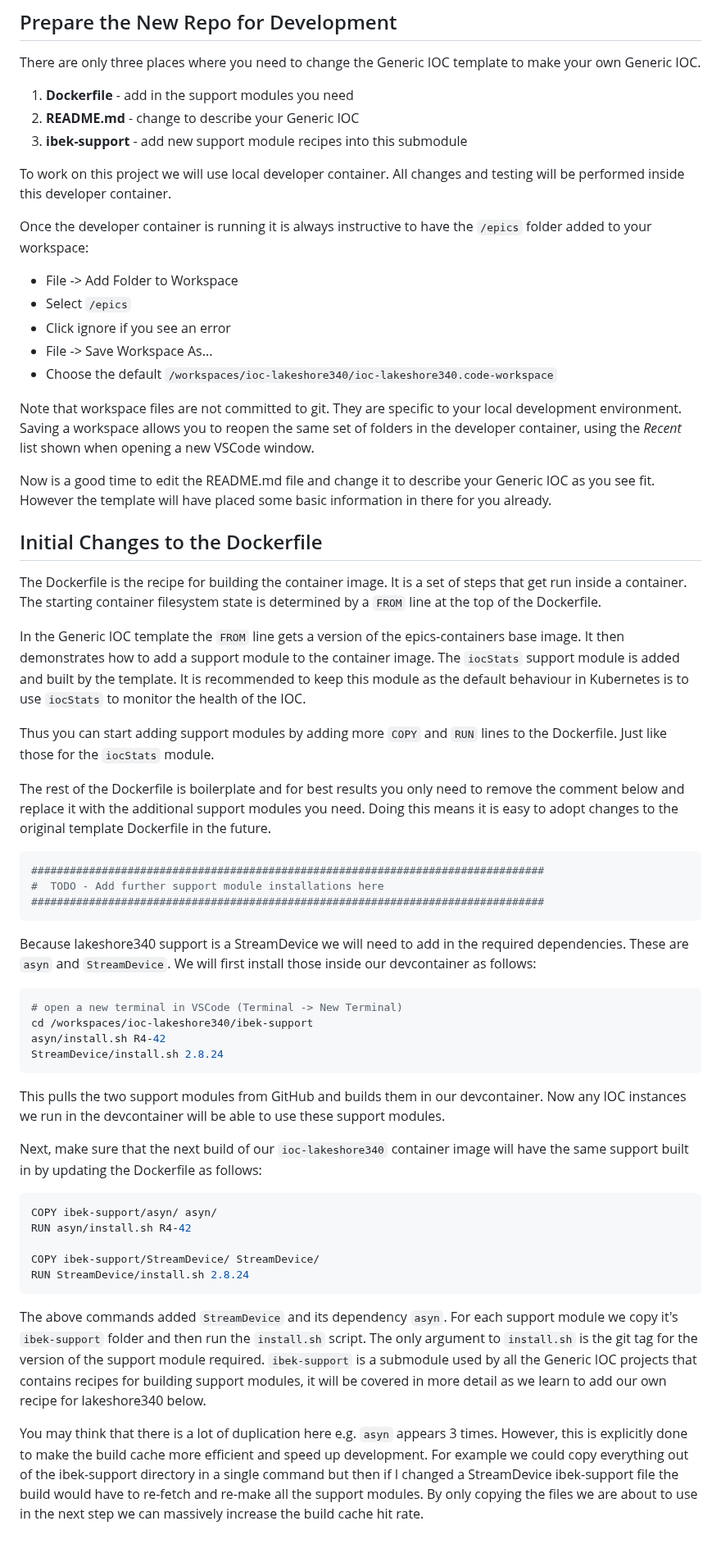
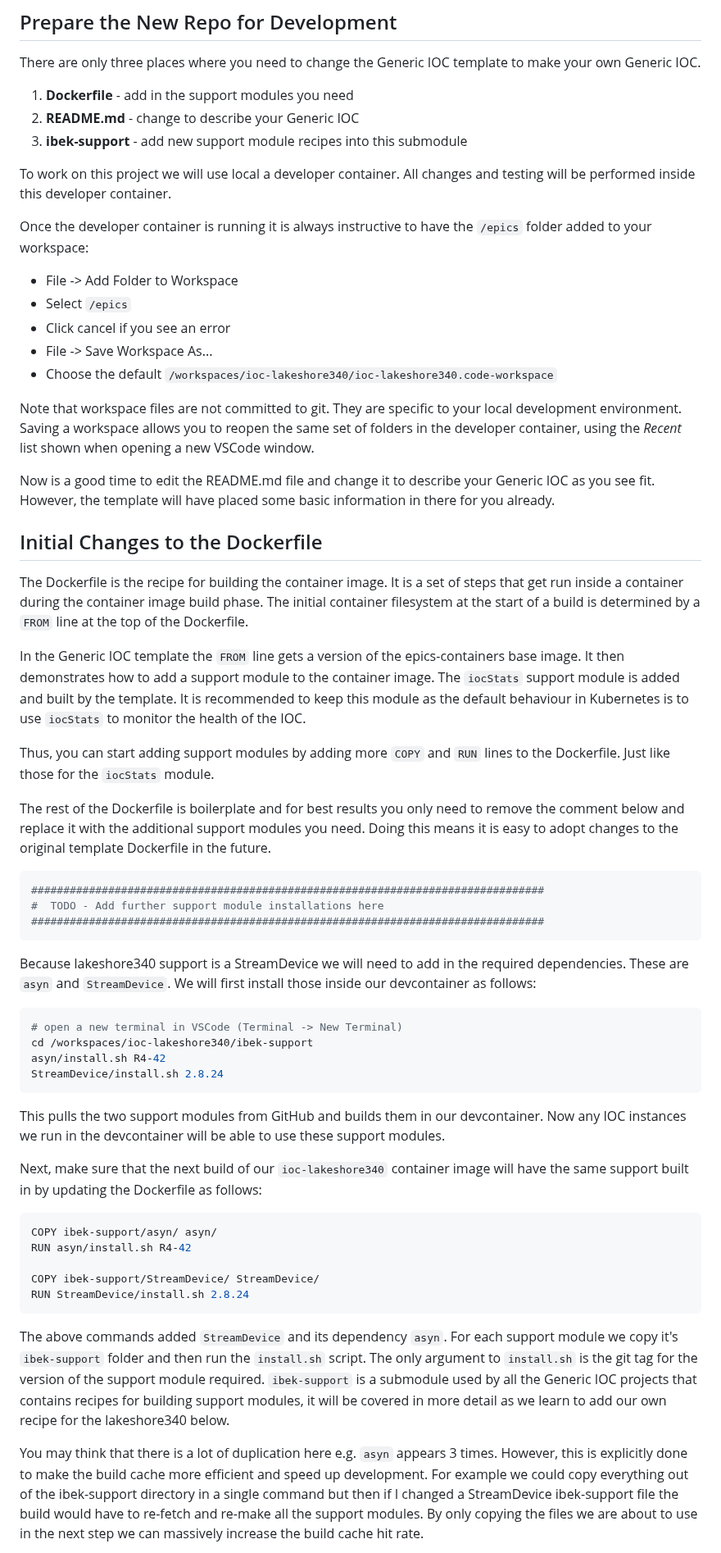
Before and after one commit to epics-containers/epics-containers.github.io, a Markdown page: docs/tutorials/generic_ioc.md, the part around one of its changes. Shown at 82% size. Rendered like a GitHub page.

````diff
--- a/docs/tutorials/generic_ioc.md
+++ b/docs/tutorials/generic_ioc.md
@@ -112,30 +111,28 @@ to make your own Generic IOC.
 2. **README.md** - change to describe your Generic IOC
 3. **ibek-support** - add new support module recipes into this submodule
 
-To work on this project we will use local developer container. All
-changes and testing will be performed inside this developer container.
+To work on this project we will use local a developer container. All changes and testing will be performed inside this developer container.
 
-Once the developer container is running it is always instructive to have the
-`/epics` folder added to your workspace:
+Once the developer container is running it is always instructive to have the `/epics` folder added to your workspace:
 
 - File -> Add Folder to Workspace
 - Select `/epics`
-- Click ignore if you see an error
+- Click cancel if you see an error
 - File -> Save Workspace As...
 - Choose the default `/workspaces/ioc-lakeshore340/ioc-lakeshore340.code-workspace`
 
 Note that workspace files are not committed to git. They are specific to your local development environment. Saving a workspace allows you to reopen the same set of folders in the developer container, using the *Recent* list shown when opening a new VSCode window.
 
-Now is a good time to edit the README.md file and change it to describe your Generic IOC as you see fit. However the template will have placed some basic information in there for you already.
+Now is a good time to edit the README.md file and change it to describe your Generic IOC as you see fit. However, the template will have placed some basic information in there for you already.
 
 ## Initial Changes to the Dockerfile
 
-The Dockerfile is the recipe for building the container image. It is a set of steps that get run inside a container. The starting container filesystem state is determined by a `FROM` line at the top of the Dockerfile.
+The Dockerfile is the recipe for building the container image. It is a set of steps that get run inside a container during the container image build phase. The initial container filesystem at the start of a build is determined by a `FROM` line at the top of the Dockerfile.
 
 In the Generic IOC template the `FROM` line gets a version of the epics-containers base image. It then demonstrates how to add a support module to the container image. The `iocStats` support module is added and built by the template. It is recommended to keep this module as the default
 behaviour in Kubernetes is to use `iocStats` to monitor the health of the IOC.
 
-Thus you can start adding support modules by adding more `COPY` and `RUN` lines to the Dockerfile. Just like those for the `iocStats` module.
+Thus, you can start adding support modules by adding more `COPY` and `RUN` lines to the Dockerfile. Just like those for the `iocStats` module.
 
 The rest of the Dockerfile is boilerplate and for best results you only need to remove the comment below and replace it with the additional support modules you need. Doing this means it is easy to adopt changes to the original template Dockerfile in the future.
 
@@ -145,8 +142,7 @@ The rest of the Dockerfile is boilerplate and for best results you only need to
 ################################################################################
 ```
 
-Because lakeshore340 support is a StreamDevice we will need to add in the
-required dependencies. These are `asyn` and `StreamDevice`. We will
+Because lakeshore340 support is a StreamDevice we will need to add in the required dependencies. These are `asyn` and `StreamDevice`. We will
 first install those inside our devcontainer as follows:
 
 ```bash
@@ -156,12 +152,9 @@ asyn/install.sh R4-42
 StreamDevice/install.sh 2.8.24
 ```
 
-This pulls the two support modules from GitHub and builds them in our devcontainer.
-Now any IOC instances we run in the devcontainer will be able to use these support
-modules.
+This pulls the two support modules from GitHub and builds them in our devcontainer. Now any IOC instances we run in the devcontainer will be able to use these support modules.
 
-Next, make sure that the next build of our `ioc-lakeshore340` container
-image will have the same support built in by updating the Dockerfile as follows:
+Next, make sure that the next build of our `ioc-lakeshore340` container image will have the same support built in by updating the Dockerfile as follows:
 
 ```dockerfile
 COPY ibek-support/asyn/ asyn/
@@ -177,15 +170,9 @@ we copy it's `ibek-support` folder and then run the `install.sh` script. The
 only argument to `install.sh` is the git tag for the version of the support
 module required. `ibek-support` is a submodule used by all the Generic IOC
 projects that contains recipes for building support modules, it will be covered
-in more detail as we learn to add our own recipe for lakeshore340 below.
+in more detail as we learn to add our own recipe for the lakeshore340 below.
 
-You may think that there is a lot of duplication here e.g. `asyn` appears
-3 times. However, this is explicitly
-done to make the build cache more efficient and speed up development.
-For example we could copy everything out of the ibek-support directory
-in a single command but then if I changed a StreamDevice ibek-support file the
-build would have to re-fetch and re-make all the support modules. By
-only copying the files we are about to use in the next step we can
-massively increase the build cache hit rate.
+You may think that there is a lot of duplication here e.g. `asyn` appears 3 times. However, this is explicitly done to make the build cache more efficient and speed up development. For example we could copy everything out of the ibek-support directory
+in a single command but then if I changed a StreamDevice ibek-support file the build would have to re-fetch and re-make all the support modules. By only copying the files we are about to use in the next step we can massively increase the build cache hit rate.
 
 :::{note}
````
Also changed, not shown: other parts of docs/tutorials/generic_ioc.md (+108 -63 lines), docs/reference/configuration.md (+9 -0 lines), docs/images/lakeshore_releases.png (added).
